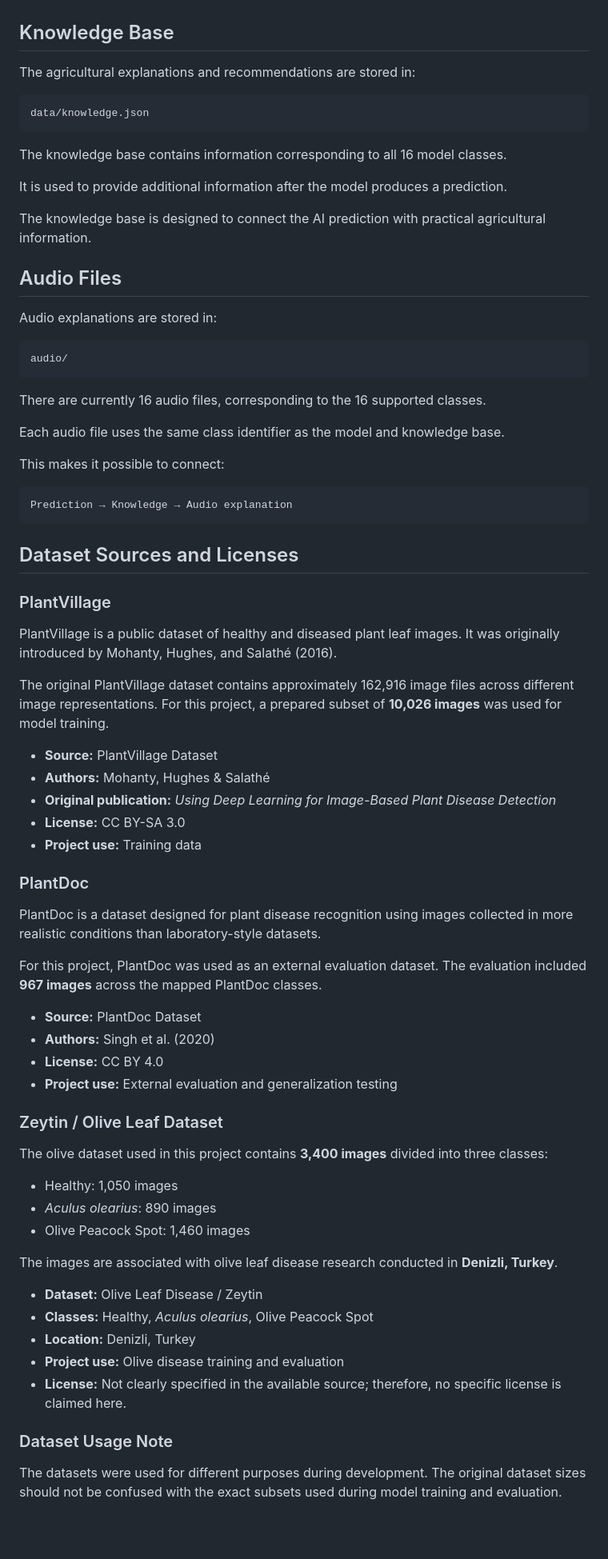
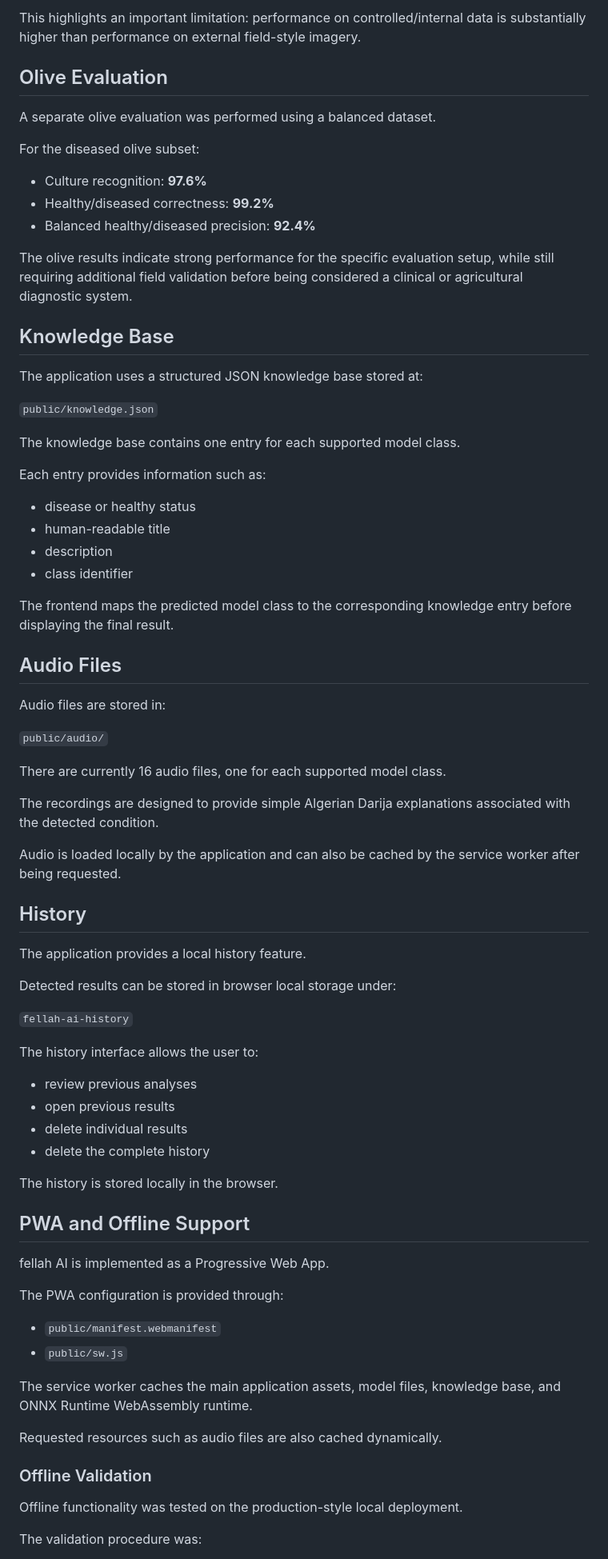
Before and after one commit to hiba-tabet/fellah-ia, a Markdown page: README.md, the part around one of its changes. Shown at 80% size. GitHub-like rendering; blank space fills up the shorter version.

Commit message:
Update English README

````diff
--- a/README.md
+++ b/README.md
@@ -98,77 +128,79 @@ Contains the preprocessing information required before sending an image to the m
+This highlights an important limitation: performance on controlled/internal data is substantially higher than performance on external field-style imagery.
+
+## Olive Evaluation
+
+A separate olive evaluation was performed using a balanced dataset.
+
+For the diseased olive subset:
+
+* Culture recognition: **97.6%**
+* Healthy/diseased correctness: **99.2%**
+* Balanced healthy/diseased precision: **92.4%**
+
+The olive results indicate strong performance for the specific evaluation setup, while still requiring additional field validation before being considered a clinical or agricultural diagnostic system.
 
 ## Knowledge Base
 
-The agricultural explanations and recommendations are stored in:
+The application uses a structured JSON knowledge base stored at:
 
-```text
-data/knowledge.json
-```
+`public/knowledge.json`
 
-The knowledge base contains information corresponding to all 16 model classes.
+The knowledge base contains one entry for each supported model class.
 
-It is used to provide additional information after the model produces a prediction.
+Each entry provides information such as:
 
-The knowledge base is designed to connect the AI prediction with practical agricultural information.
+* disease or healthy status
+* human-readable title
+* description
+* class identifier
+
+The frontend maps the predicted model class to the corresponding knowledge entry before displaying the final result.
 
 ## Audio Files
 
-Audio explanations are stored in:
+Audio files are stored in:
 
-```text
-audio/
-```
+`public/audio/`
 
-There are currently 16 audio files, corresponding to the 16 supported classes.
+There are currently 16 audio files, one for each supported model class.
 
-Each audio file uses the same class identifier as the model and knowledge base.
+The recordings are designed to provide simple Algerian Darija explanations associated with the detected condition.
 
-This makes it possible to connect:
+Audio is loaded locally by the application and can also be cached by the service worker after being requested.
 
-```text
-Prediction → Knowledge → Audio explanation
-```
-## Dataset Sources and Licenses
+## History
 
-### PlantVillage
+The application provides a local history feature.
 
-PlantVillage is a public dataset of healthy and diseased plant leaf images. It was originally introduced by Mohanty, Hughes, and Salathé (2016).
+Detected results can be stored in browser local storage under:
 
-The original PlantVillage dataset contains approximately 162,916 image files across different image representations. For this project, a prepared subset of **10,026 images** was used for model training.
+`fellah-ai-history`
 
-* **Source:** PlantVillage Dataset
-* **Authors:** Mohanty, Hughes & Salathé
-* **Original publication:** *Using Deep Learning for Image-Based Plant Disease Detection*
-* **License:** CC BY-SA 3.0
-* **Project use:** Training data
+The history interface allows the user to:
 
-### PlantDoc
+* review previous analyses
+* open previous results
+* delete individual results
+* delete the complete history
 
-PlantDoc is a dataset designed for plant disease recognition using images collected in more realistic conditions than laboratory-style datasets.
+The history is stored locally in the browser.
 
-For this project, PlantDoc was used as an external evaluation dataset. The evaluation included **967 images** across the mapped PlantDoc classes.
+## PWA and Offline Support
 
-* **Source:** PlantDoc Dataset
-* **Authors:** Singh et al. (2020)
-* **License:** CC BY 4.0
-* **Project use:** External evaluation and generalization testing
+fellah AI is implemented as a Progressive Web App.
 
-### Zeytin / Olive Leaf Dataset
+The PWA configuration is provided through:
 
-The olive dataset used in this project contains **3,400 images** divided into three classes:
+* `public/manifest.webmanifest`
+* `public/sw.js`
 
-* Healthy: 1,050 images
-* *Aculus olearius*: 890 images
-* Olive Peacock Spot: 1,460 images
+The service worker caches the main application assets, model files, knowledge base, and ONNX Runtime WebAssembly runtime.
 
-The images are associated with olive leaf disease research conducted in **Denizli, Turkey**.
+Requested resources such as audio files are also cached dynamically.
 
-* **Dataset:** Olive Leaf Disease / Zeytin
-* **Classes:** Healthy, *Aculus olearius*, Olive Peacock Spot
-* **Location:** Denizli, Turkey
-* **Project use:** Olive disease training and evaluation
-* **License:** Not clearly specified in the available source; therefore, no specific license is claimed here.
+### Offline Validation
 
-### Dataset Usage Note
+Offline functionality was tested on the production-style local deployment.
 
-The datasets were used for different purposes during development. The original dataset sizes should not be confused with the exact subsets used during model training and evaluation.
+The validation procedure was:
 
````
Also changed, not shown: other parts of README.md (+165 -269 lines).
